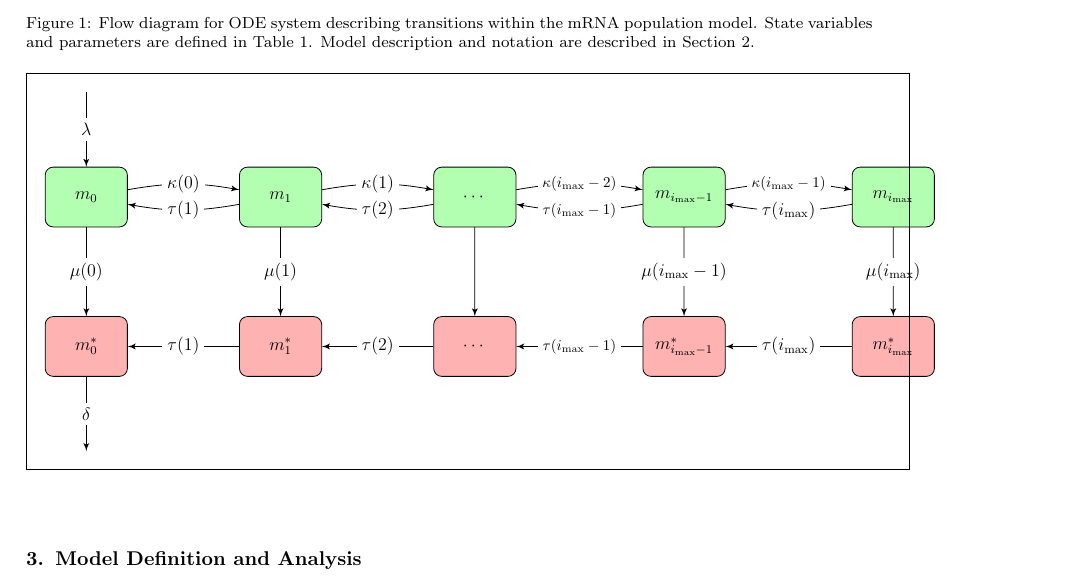
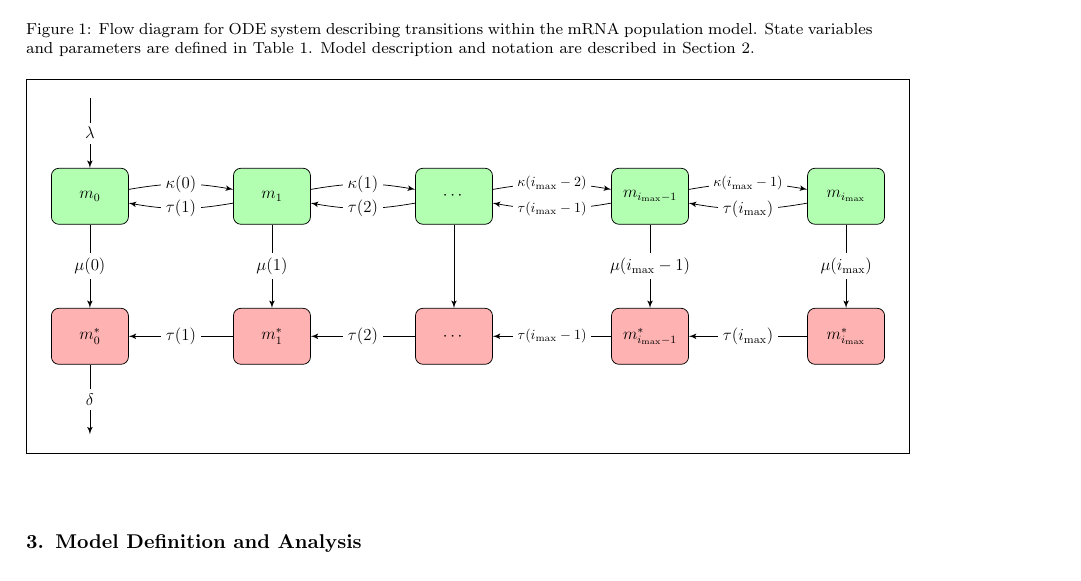
Before and after one commit to GilchristLab/polysomeModel, a LaTeX paper (mRNA_Populations.tex): part of page 7 of 39 before the commit and part of page 7 of 40 after it, cut so that both start at the same text. Compiled offline with pdfLaTeX.

Commit message:
fix a few latex issues.
- Convert TIF to PNG using convert (creates 2 files
  don't know why, seem to be the same images).
- Fit tikz model diagram within frame

```diff
--- a/mRNA_Populations.tex
+++ b/mRNA_Populations.tex
@@ -359,7 +359,12 @@ Table~\ref{tab:params} provides a summary of state variable and parameter notati
 
 % begin flow diagram for ODE
 \begin{figure} [htbp] \centering
-	\begin{framed}\begin{tikzpicture}[every node/.style={rectangle,fill=white,node distance=16ex, scale=0.75}, scale=0.90]
+  \begin{framed}
+    %% Resize tikzpicture
+    %% Code based on: https://tex.stackexchange.com/a/4340
+    \resizebox{\textwidth}{!}
+    {
+      \begin{tikzpicture}[every node/.style={rectangle,fill=white,node distance=16ex, scale=0.75}]
 		% Row 1
 		\node[cloud, fill=green!30](m0) {\large $m_0$};
 		\node[cloud, fill=green!30, right of = m0, node distance = 13em](m1){\large $m_1$};
@@ -401,7 +406,8 @@ Table~\ref{tab:params} provides a summary of state variable and parameter notati
 		\path [line] (m*imax) -- node[]{\large $\tau(\imax)$} (m*imaxn);
 		\path [line] (m*0) -- node[]{\large $\delta$} (delta);
 
-	\end{tikzpicture}
+              \end{tikzpicture}
+            } % end resizebox command
 	\caption{Flow diagram for ODE system describing transitions within the mRNA population model.
 State variables and parameters are defined in Table~\ref{tab:params}.
 Model description and notation are described in Section~\ref{sec:description}.}
```
Also changed, not shown: Images/Figure1_biomodel_V2.png (added), mRNA_Populations.tex (2 more changed lines).
